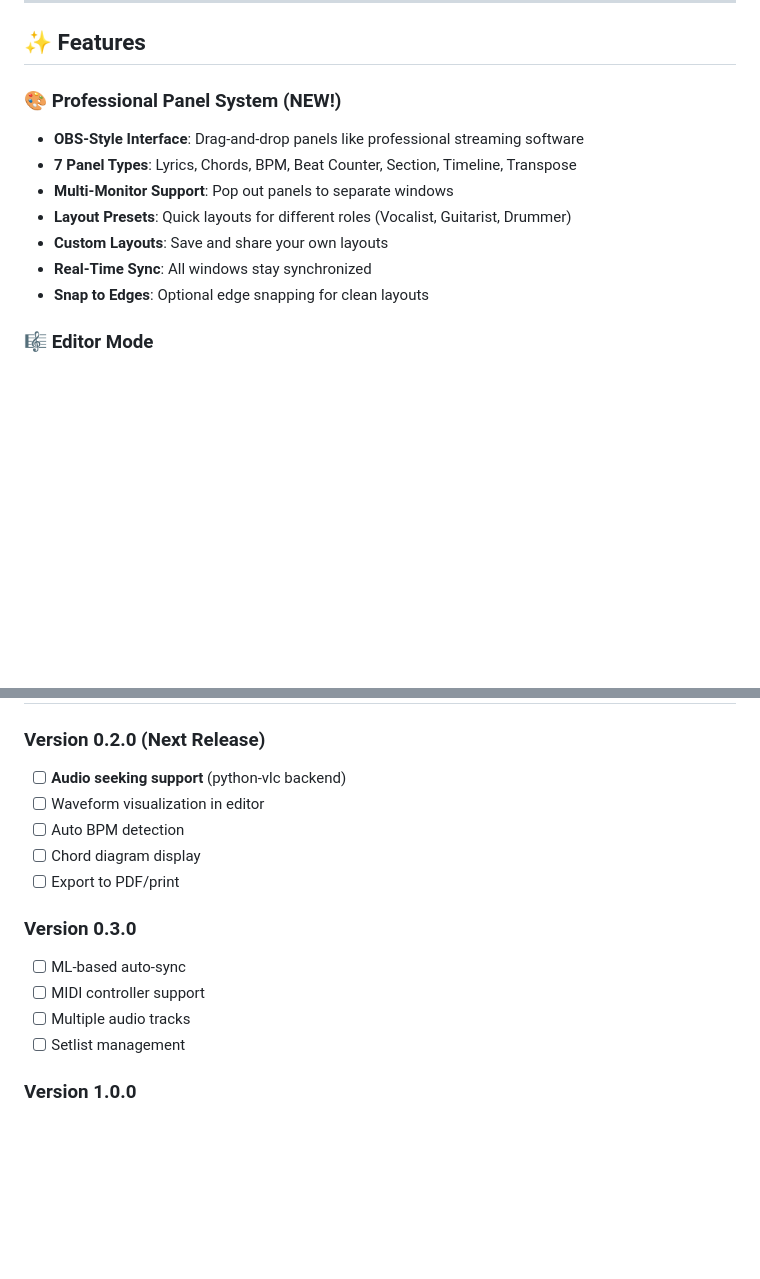
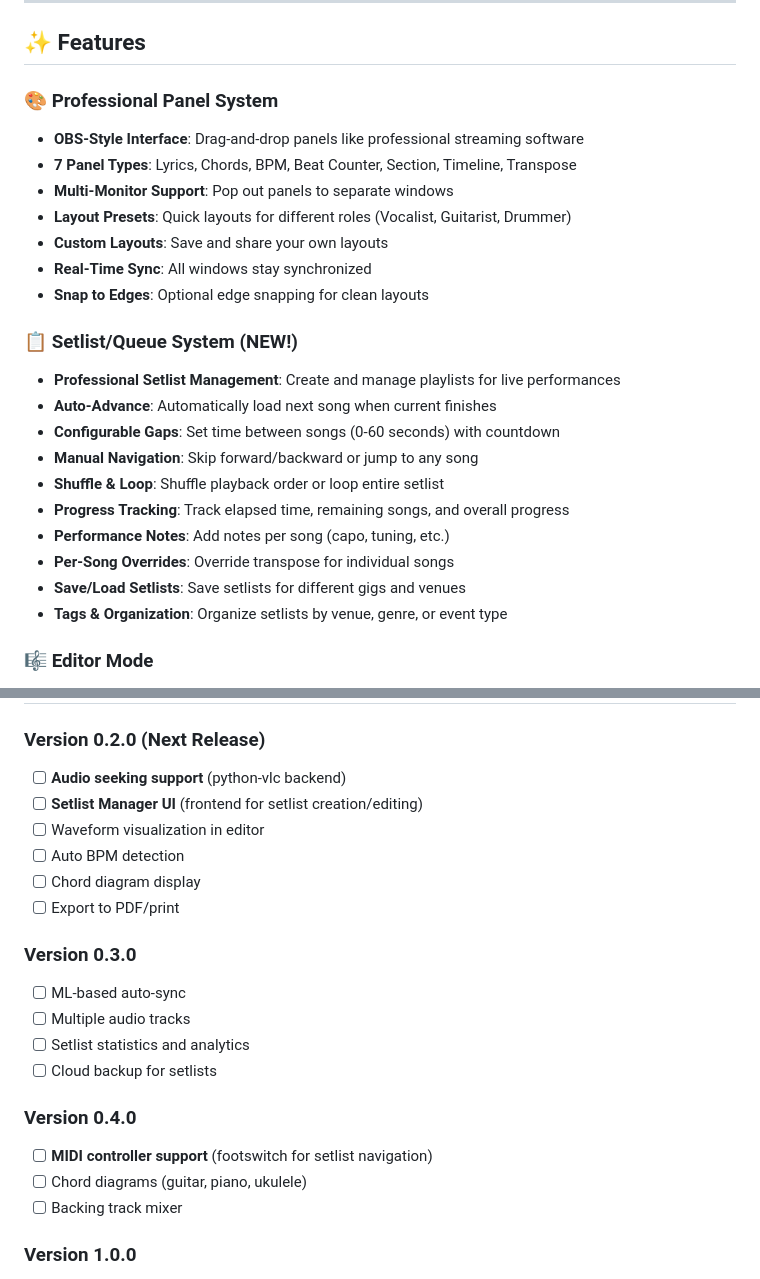
Before and after one commit to serkankas/MuLyCue, a Markdown page: README.md, 2 parts joined by grey strips. GitHub-like rendering; blank space fills up the shorter version.

Commit message:
docs: update README with setlist/queue system
- Add Setlist/Queue System section to features
- Update roadmap with setlist UI and MIDI support
- Document auto-advance, gaps, shuffle, and loop features
- Highlight professional setlist management capabilities

```diff
--- a/README.md
+++ b/README.md
@@ -12,7 +12,7 @@ A powerful desktop application for synchronized lyrics, chords, and timing displ
 
 ## ✨ Features
 
-### 🎨 Professional Panel System (NEW!)
+### 🎨 Professional Panel System
 - **OBS-Style Interface**: Drag-and-drop panels like professional streaming software
 - **7 Panel Types**: Lyrics, Chords, BPM, Beat Counter, Section, Timeline, Transpose
 - **Multi-Monitor Support**: Pop out panels to separate windows
@@ -20,6 +20,18 @@ A powerful desktop application for synchronized lyrics, chords, and timing displ
 - **Custom Layouts**: Save and share your own layouts
 - **Real-Time Sync**: All windows stay synchronized
 - **Snap to Edges**: Optional edge snapping for clean layouts
+
+### 📋 Setlist/Queue System (NEW!)
+- **Professional Setlist Management**: Create and manage playlists for live performances
+- **Auto-Advance**: Automatically load next song when current finishes
+- **Configurable Gaps**: Set time between songs (0-60 seconds) with countdown
+- **Manual Navigation**: Skip forward/backward or jump to any song
+- **Shuffle & Loop**: Shuffle playback order or loop entire setlist
+- **Progress Tracking**: Track elapsed time, remaining songs, and overall progress
+- **Performance Notes**: Add notes per song (capo, tuning, etc.)
+- **Per-Song Overrides**: Override transpose for individual songs
+- **Save/Load Setlists**: Save setlists for different gigs and venues
+- **Tags & Organization**: Organize setlists by venue, genre, or event type
 
 ### 🎼 Editor Mode
 - **Import Audio Files**: Support for MP3, OGG, and WAV formats
@@ -350,6 +362,7 @@ MuLyCue supports comprehensive chord notation:
 
 ### Version 0.2.0 (Next Release)
 - [ ] **Audio seeking support** (python-vlc backend)
+- [ ] **Setlist Manager UI** (frontend for setlist creation/editing)
 - [ ] Waveform visualization in editor
 - [ ] Auto BPM detection
 - [ ] Chord diagram display
@@ -357,9 +370,14 @@ MuLyCue supports comprehensive chord notation:
 
 ### Version 0.3.0
 - [ ] ML-based auto-sync
-- [ ] MIDI controller support
 - [ ] Multiple audio tracks
-- [ ] Setlist management
+- [ ] Setlist statistics and analytics
+- [ ] Cloud backup for setlists
+
+### Version 0.4.0
+- [ ] **MIDI controller support** (footswitch for setlist navigation)
+- [ ] Chord diagrams (guitar, piano, ukulele)
+- [ ] Backing track mixer
 
 ### Version 1.0.0
 - [ ] Multi-user collaboration
```
